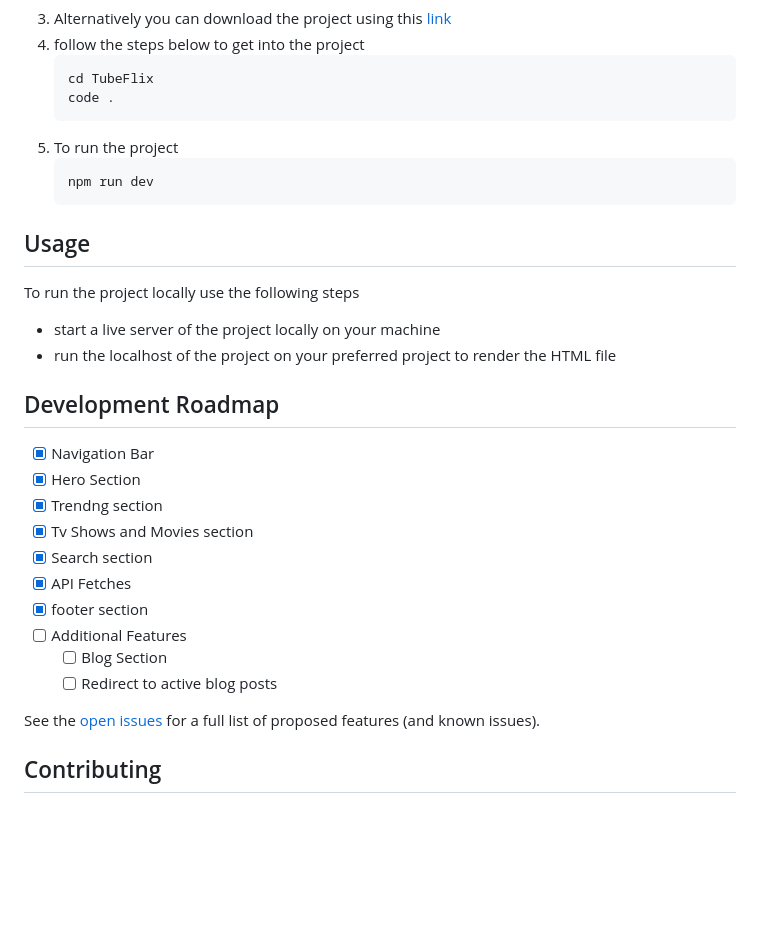
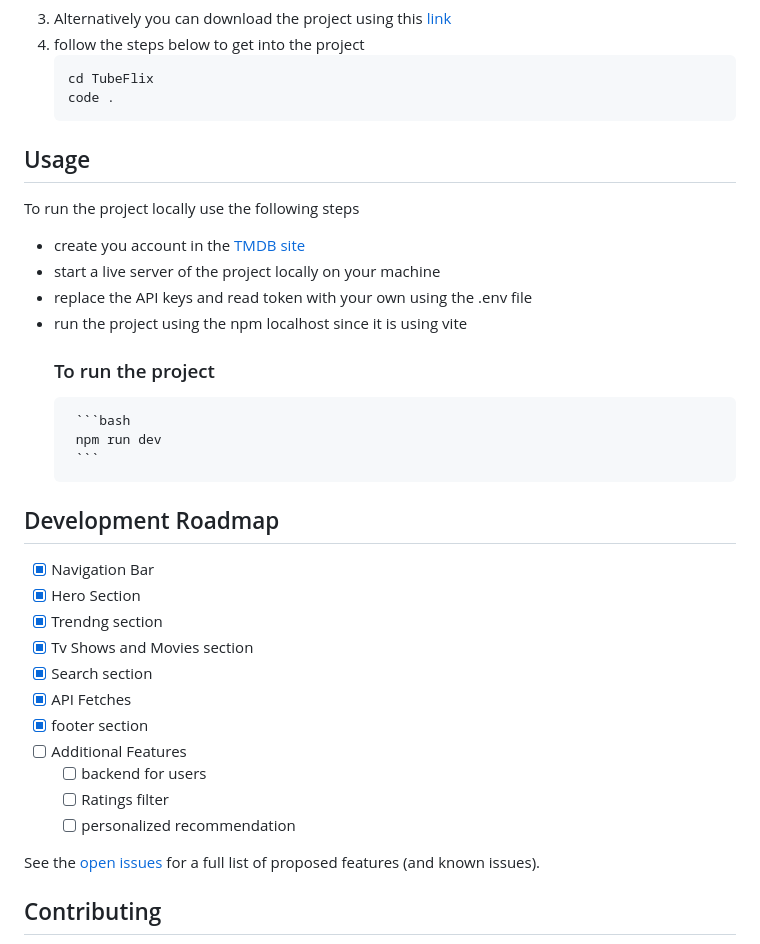
Before and after one commit to manassehgitau/TubeFlix, a Markdown page: README.md, the part around the change. Drawn GitHub-style; blank space fills up the shorter version.

````diff
--- a/README.md
+++ b/README.md
@@ -74,17 +74,18 @@ _To install the project locally on your machine, follow the steps below. _
    cd TubeFlix
    code .
    ```
-5. To run the project
-      ```baseh
-      npm run dev
-      ```
 
 ## Usage
 
 To run the project locally use the following steps
-
+- create you account in the [TMDB site](https://www.themoviedb.org/login)
 - start a live server of the project locally on your machine
-- run the localhost of the project on your preferred project to render the HTML file
+- replace the API keys and read token with your own using the .env file
+- run the project using the npm localhost since it is using vite
+    ### To run the project
+       ```bash
+       npm run dev
+       ```
 
 ## Development Roadmap
 
@@ -96,8 +97,9 @@ To run the project locally use the following steps
 - [x] API Fetches
 - [x] footer section
 - [ ] Additional Features
-  - [ ] Blog Section
-  - [ ] Redirect to active blog posts
+  - [ ] backend for users
+  - [ ] Ratings filter
+  - [ ] personalized recommendation
 
 See the [open issues](https://github.com/manassehgitau/TubeFlix/issues) for a full list of proposed features (and known issues).
 
````
